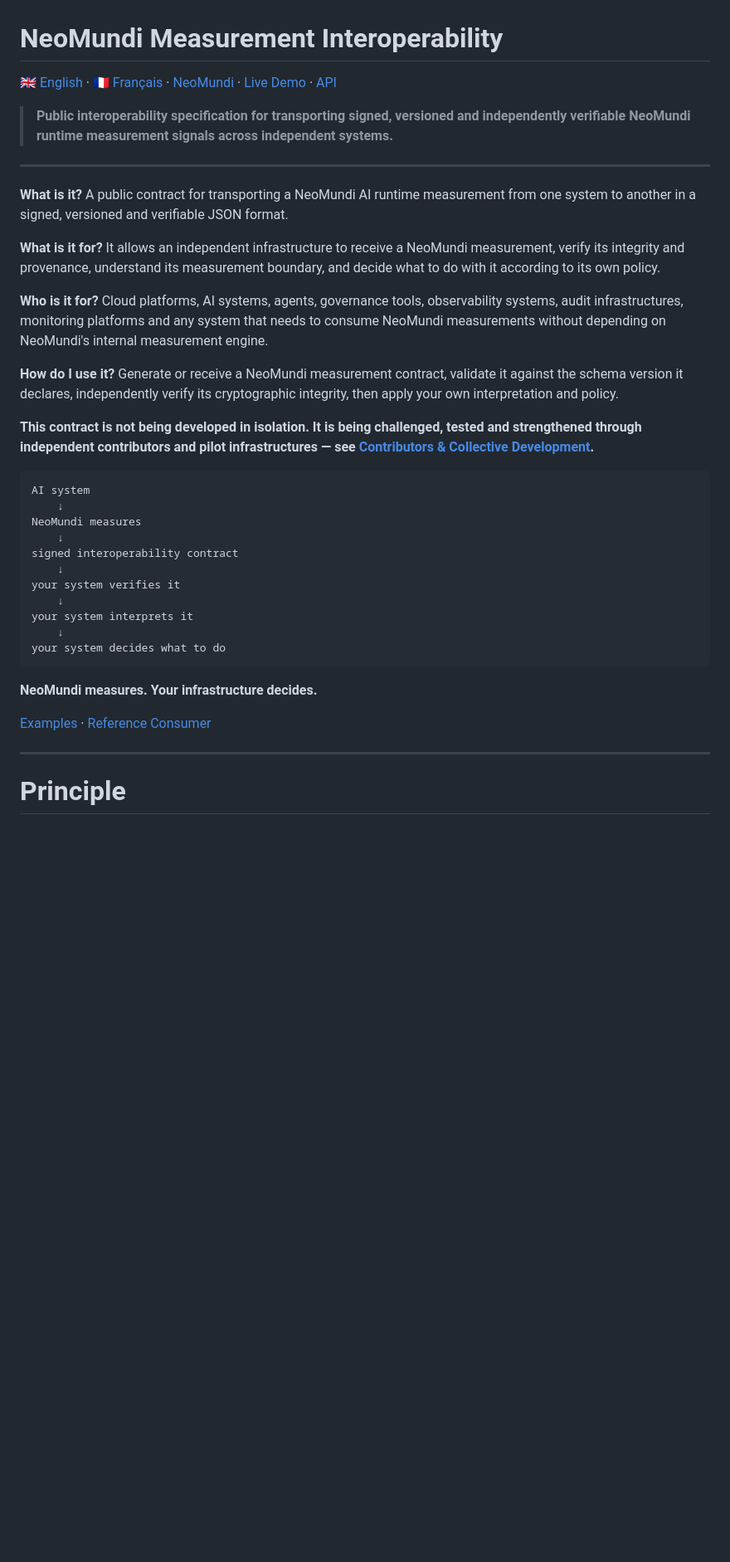
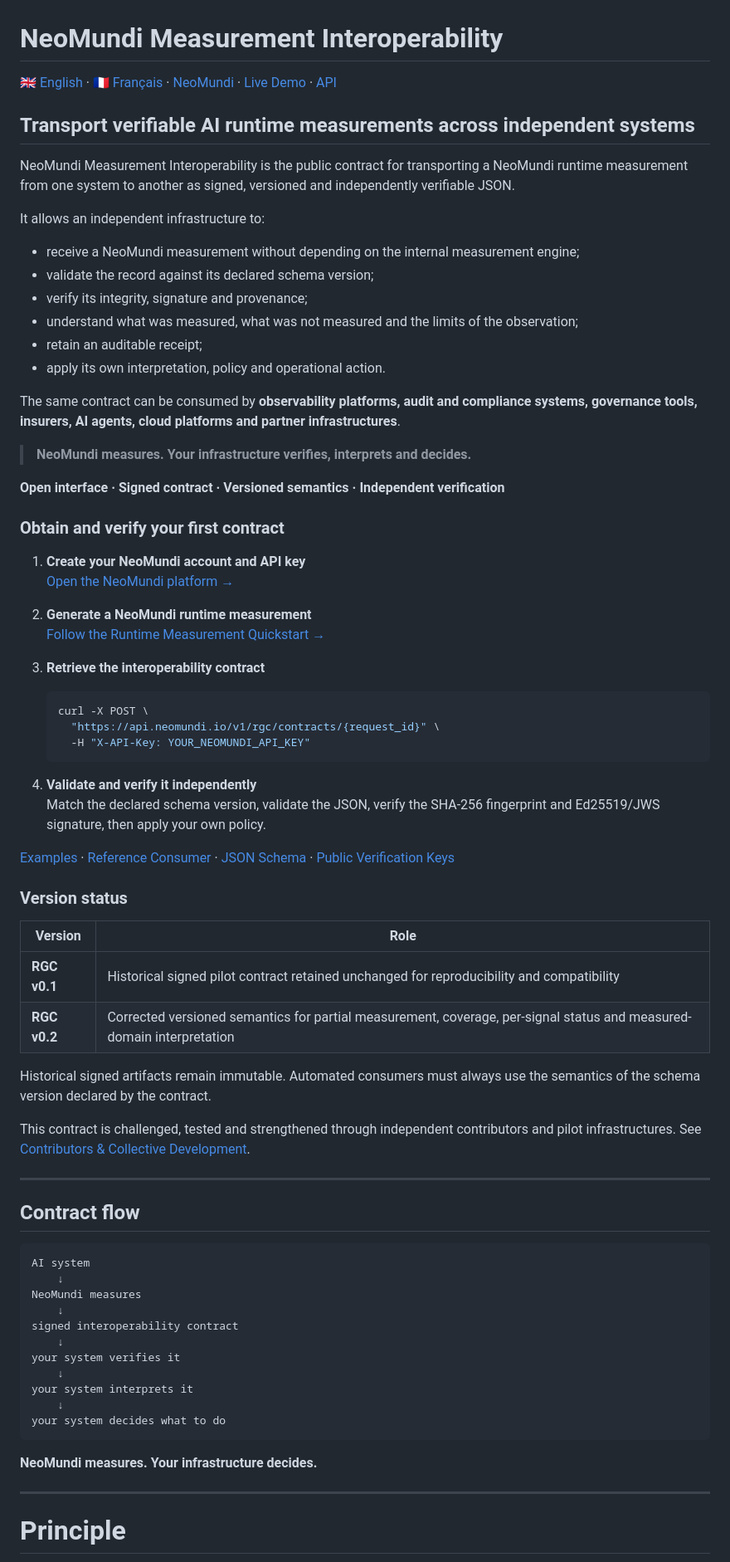
Before and after one commit to neomundi-io/neomundi-measurement-interoperability, a Markdown page: README.md, the part around one of its changes. Shown at 83% size. Rendered like a GitHub page; blank space fills up the shorter version.

Commit message:
Revise README for improved clarity and structure
Updated README.md to enhance clarity and structure of the NeoMundi Measurement Interoperability documentation, including sections on usage, version status, and contract flow.

````diff
--- a/README.md
+++ b/README.md
@@ -1,24 +1,75 @@
 # NeoMundi Measurement Interoperability
 
-[🇬🇧 English](./README.md) · [🇫🇷 Français](./README_FR.md) · [NeoMundi](https://neomundi.io) · [Live Demo](https://interop.neomundi.org/) · [API](https://api.neomundi.io)
+[🇬🇧 English](./README.md) · [🇫🇷 Français](./README_FR.md) ·
+[NeoMundi](https://neomundi.io) · [Live Demo](https://interop.neomundi.org/) ·
+[API](https://api.neomundi.io)
 
-> **Public interoperability specification for transporting signed, versioned and independently verifiable NeoMundi runtime measurement signals across independent systems.**
+## Transport verifiable AI runtime measurements across independent systems
+
+NeoMundi Measurement Interoperability is the public contract for transporting
+a NeoMundi runtime measurement from one system to another as signed, versioned
+and independently verifiable JSON.
+
+It allows an independent infrastructure to:
+
+- receive a NeoMundi measurement without depending on the internal measurement
+  engine;
+- validate the record against its declared schema version;
+- verify its integrity, signature and provenance;
+- understand what was measured, what was not measured and the limits of the
+  observation;
+- retain an auditable receipt;
+- apply its own interpretation, policy and operational action.
+
+The same contract can be consumed by **observability platforms, audit and
+compliance systems, governance tools, insurers, AI agents, cloud platforms and
+partner infrastructures**.
+
+> **NeoMundi measures. Your infrastructure verifies, interprets and decides.**
+
+**Open interface · Signed contract · Versioned semantics · Independent verification**
+
+### Obtain and verify your first contract
+
+1. **Create your NeoMundi account and API key**
+   [Open the NeoMundi platform →](https://controltower.neomundi.io/welcome)
+
+2. **Generate a NeoMundi runtime measurement**
+   [Follow the Runtime Measurement Quickstart →](https://github.com/neomundi-io/neomundi-runtime-measurement/blob/main/QUICKSTART.md)
+
+3. **Retrieve the interoperability contract**
+
+   ```bash
+   curl -X POST \
+     "https://api.neomundi.io/v1/rgc/contracts/{request_id}" \
+     -H "X-API-Key: YOUR_NEOMUNDI_API_KEY"
+   ```
+
+4. **Validate and verify it independently**
+   Match the declared schema version, validate the JSON, verify the SHA-256
+   fingerprint and Ed25519/JWS signature, then apply your own policy.
+
+[Examples](./examples/) · [Reference Consumer](./consumer-reference/) ·
+[JSON Schema](https://api.neomundi.io/v1/rgc/schema) ·
+[Public Verification Keys](https://api.neomundi.io/v1/rgc/jwks)
+
+### Version status
+
+| Version | Role |
+|---|---|
+| **RGC v0.1** | Historical signed pilot contract retained unchanged for reproducibility and compatibility |
+| **RGC v0.2** | Corrected versioned semantics for partial measurement, coverage, per-signal status and measured-domain interpretation |
+
+Historical signed artifacts remain immutable. Automated consumers must always
+use the semantics of the schema version declared by the contract.
+
+This contract is challenged, tested and strengthened through independent
+contributors and pilot infrastructures. See
+[Contributors & Collective Development](./CONTRIBUTORS.md).
 
 ---
 
-**What is it?**
-A public contract for transporting a NeoMundi AI runtime measurement from one system to another in a signed, versioned and verifiable JSON format.
-
-**What is it for?**
-It allows an independent infrastructure to receive a NeoMundi measurement, verify its integrity and provenance, understand its measurement boundary, and decide what to do with it according to its own policy.
-
-**Who is it for?**
-Cloud platforms, AI systems, agents, governance tools, observability systems, audit infrastructures, monitoring platforms and any system that needs to consume NeoMundi measurements without depending on NeoMundi's internal measurement engine.
-
-**How do I use it?**
-Generate or receive a NeoMundi measurement contract, validate it against the schema version it declares, independently verify its cryptographic integrity, then apply your own interpretation and policy.
-
-**This contract is not being developed in isolation. It is being challenged, tested and strengthened through independent contributors and pilot infrastructures — see [Contributors & Collective Development](./CONTRIBUTORS.md).**
+## Contract flow
 
 ```text
 AI system
@@ -35,8 +86,6 @@ your system decides what to do
 ```
 
 **NeoMundi measures. Your infrastructure decides.**
-
-[Examples](./examples/) · [Reference Consumer](./consumer-reference/)
 
 ---
 
````
Also changed, not shown: other parts of README.md (+5 -2 lines).
